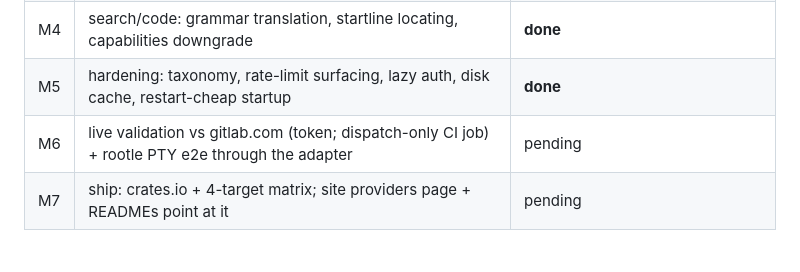
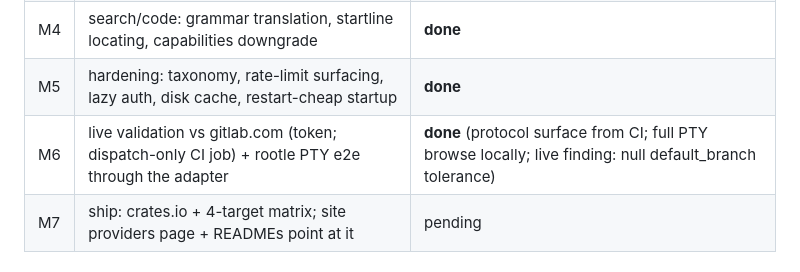
Before and after one commit to rootledev/rootle, a Markdown page: plans/0009-gitlab-provider.md, the part around the change. GitHub-like rendering.

Commit message:
plans: 0009 M6 done — live validation green (CI + local PTY)

```diff
--- a/plans/0009-gitlab-provider.md
+++ b/plans/0009-gitlab-provider.md
@@ -132,7 +132,7 @@ pattern, published to crates.io.
 | M3 | browse surface: tree (pagination + truncated), blob, clone_url, web_url, org/url | **done** |
 | M4 | search/code: grammar translation, startline locating, capabilities downgrade | **done** |
 | M5 | hardening: taxonomy, rate-limit surfacing, lazy auth, disk cache, restart-cheap startup | **done** |
-| M6 | live validation vs gitlab.com (token; dispatch-only CI job) + rootle PTY e2e through the adapter | pending |
+| M6 | live validation vs gitlab.com (token; dispatch-only CI job) + rootle PTY e2e through the adapter | **done** (protocol surface from CI; full PTY browse locally; live finding: null default_branch tolerance) |
 | M7 | ship: crates.io + 4-target matrix; site providers page + READMEs point at it | pending |
 
 ## Testing access
```
